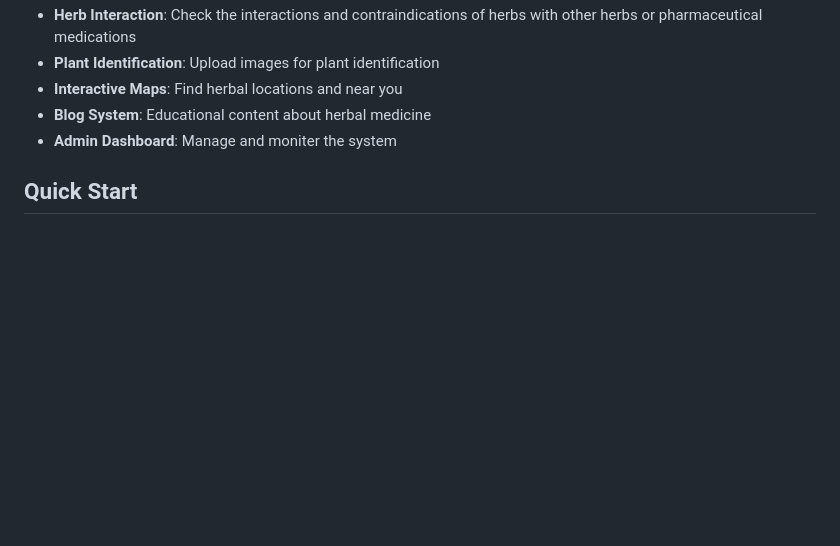
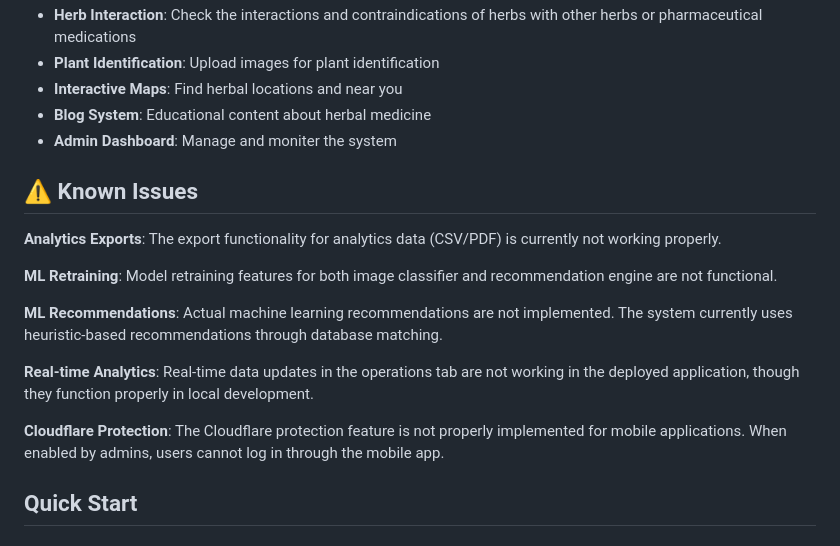
Before and after one commit to Takodachi48/AlHerb_public, a Markdown page: README.md, the part around the change. Drawn GitHub-style; blank space fills up the shorter version.

Commit message:
update readme and guide

```diff
--- a/README.md
+++ b/README.md
@@ -13,6 +13,18 @@ Philippine Herbal medicine system
 - **Interactive Maps**: Find herbal locations and near you
 - **Blog System**: Educational content about herbal medicine
 - **Admin Dashboard**: Manage and moniter the system
+
+## ⚠️ Known Issues
+
+**Analytics Exports**: The export functionality for analytics data (CSV/PDF) is currently not working properly.
+
+**ML Retraining**: Model retraining features for both image classifier and recommendation engine are not functional.
+
+**ML Recommendations**: Actual machine learning recommendations are not implemented. The system currently uses heuristic-based recommendations through database matching.
+
+**Real-time Analytics**: Real-time data updates in the operations tab are not working in the deployed application, though they function properly in local development.
+
+**Cloudflare Protection**: The Cloudflare protection feature is not properly implemented for mobile applications. When enabled by admins, users cannot log in through the mobile app.
 
 ## Quick Start
 
```
Also changed, not shown: docs/how-to-run.md (+14 -2 lines).
